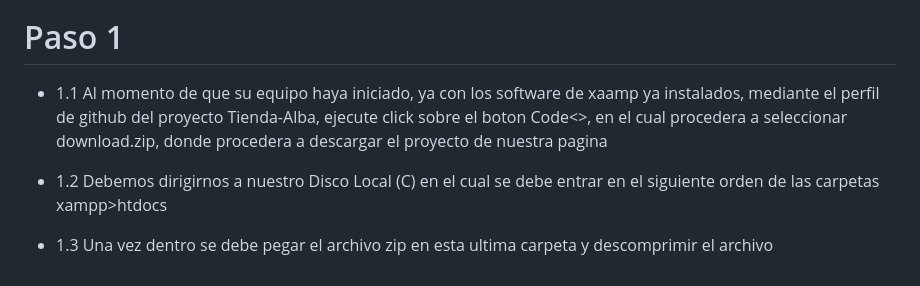
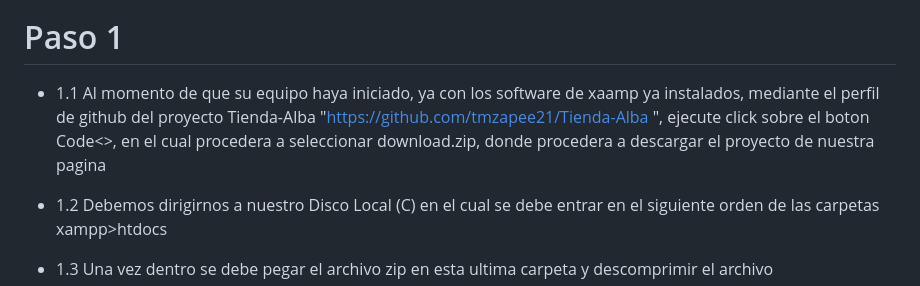
Before and after one commit to tmzapee21/Tienda-Alba, a Markdown page: README.md, the part around the change. GitHub-like rendering.

```diff
--- a/README.md
+++ b/README.md
@@ -56,7 +56,8 @@
 
 # Paso 1
 
-- 1.1 Al momento de que su equipo haya iniciado, ya con los software de xaamp ya instalados, mediante el perfil de github del proyecto Tienda-Alba, ejecute click sobre el boton Code<>, en el cual procedera a seleccionar download.zip, donde procedera a descargar el proyecto de nuestra pagina
+- 1.1 Al momento de que su equipo haya iniciado, ya con los software de xaamp ya instalados, mediante el perfil de github del proyecto Tienda-Alba "https://github.com/tmzapee21/Tienda-Alba
+", ejecute click sobre el boton Code<>, en el cual procedera a seleccionar download.zip, donde procedera a descargar el proyecto de nuestra pagina
 
 - 1.2 Debemos dirigirnos a nuestro Disco Local (C) en el cual se debe entrar en el siguiente orden de las carpetas xampp>htdocs
 
```
